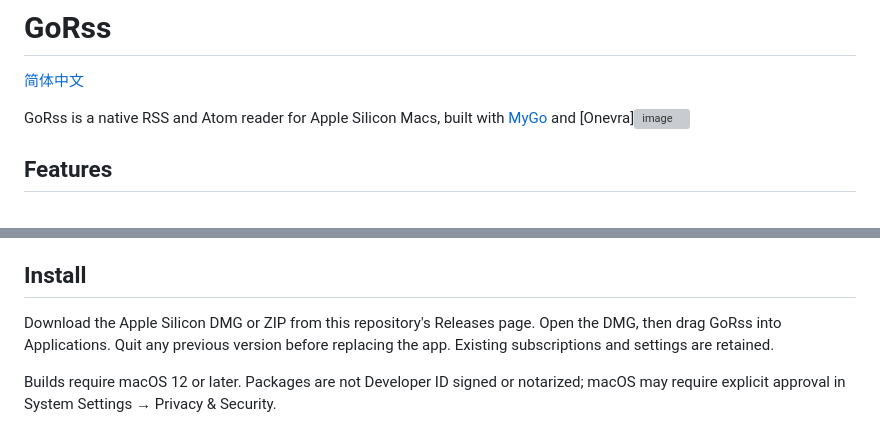
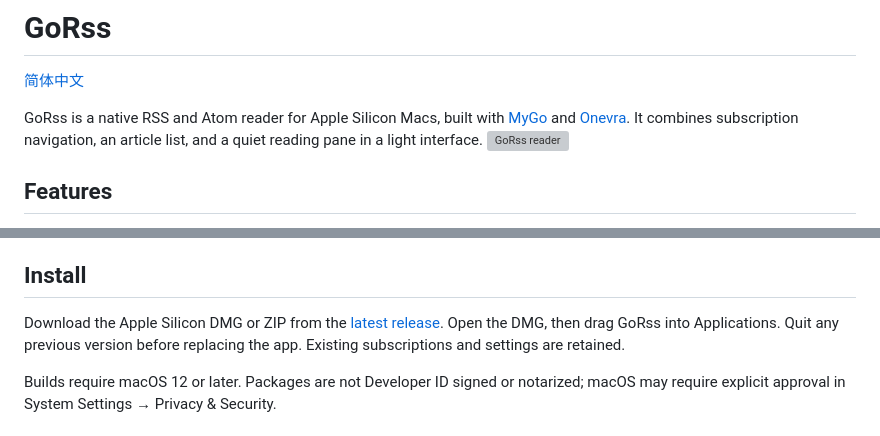
Before and after one commit to RSK21X/GoRss, a Markdown page: README.md, 2 parts joined by grey strips. Rendered like a GitHub page; grey boxes are pictures that could not be loaded.

Commit message:
Preserve updated README screenshots and link the latest release

```diff
--- a/README.md
+++ b/README.md
@@ -2,8 +2,8 @@
 
 [简体中文](README.zh-CN.md)
 
-GoRss is a native RSS and Atom reader for Apple Silicon Macs, built with [MyGo](https://mygo.egoist.dev/) and [Onevra]<img width="2760" height="1716" alt="image" src="https://github.com/user-attachments/assets/10400f67-b985-4bd7-b995-bc3f1caec4c6" />
-
+GoRss is a native RSS and Atom reader for Apple Silicon Macs, built with [MyGo](https://mygo.egoist.dev/) and [Onevra](https://github.com/oneo-me/onevra). It combines subscription navigation, an article list, and a quiet reading pane in a light interface.
+<img width="2760" height="1716" alt="GoRss reader" src="https://github.com/user-attachments/assets/10400f67-b985-4bd7-b995-bc3f1caec4c6" />
 
 ## Features
 
@@ -21,7 +21,7 @@ Open Settings from the sidebar or ⌘,. Reading settings control typography, ima
 
 ## Install
 
-Download the Apple Silicon DMG or ZIP from this repository's Releases page. Open the DMG, then drag GoRss into Applications. Quit any previous version before replacing the app. Existing subscriptions and settings are retained.
+Download the Apple Silicon DMG or ZIP from the [latest release](https://github.com/RSK21X/GoRss/releases/latest). Open the DMG, then drag GoRss into Applications. Quit any previous version before replacing the app. Existing subscriptions and settings are retained.
 
 Builds require macOS 12 or later. Packages are not Developer ID signed or notarized; macOS may require explicit approval in System Settings → Privacy & Security.
 
```
Also changed, not shown: README.zh-CN.md (+1 -2 lines).
